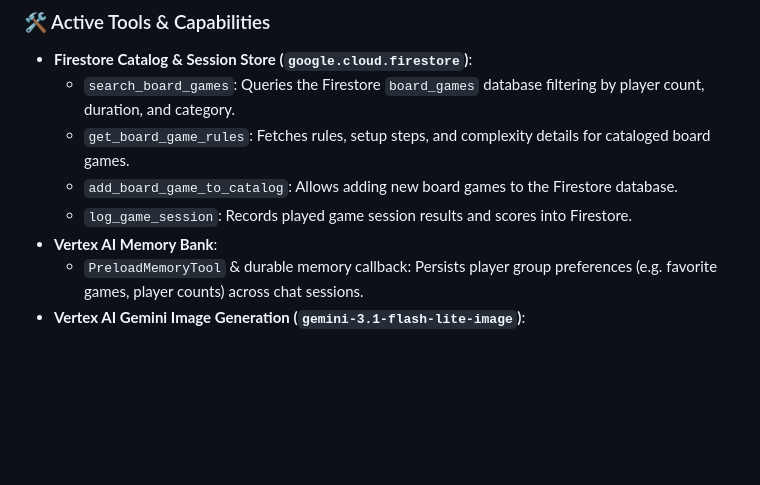
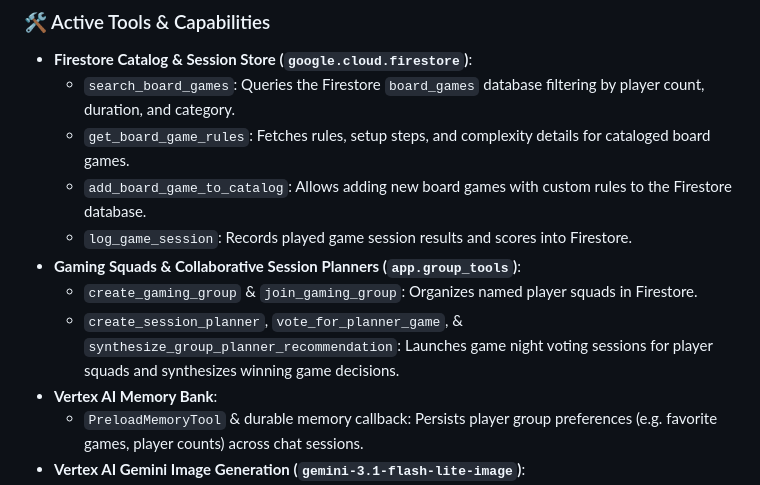
Before and after one commit to Whats-inaname/buildwithgemini-boardgame-host, a Markdown page: README.md, the part around the change. Rendered like a GitHub page; blank space fills up the shorter version.

Commit message:
Update README.md with Gaming Squads and Session Planners

```diff
--- a/README.md
+++ b/README.md
@@ -20,8 +20,11 @@ Based on the actual implementation in `app/` and `agents-cli-manifest.yaml`, the
 * **Firestore Catalog & Session Store (`google.cloud.firestore`)**:
   * `search_board_games`: Queries the Firestore `board_games` database filtering by player count, duration, and category.
   * `get_board_game_rules`: Fetches rules, setup steps, and complexity details for cataloged board games.
-  * `add_board_game_to_catalog`: Allows adding new board games to the Firestore database.
+  * `add_board_game_to_catalog`: Allows adding new board games with custom rules to the Firestore database.
   * `log_game_session`: Records played game session results and scores into Firestore.
+* **Gaming Squads & Collaborative Session Planners (`app.group_tools`)**:
+  * `create_gaming_group` & `join_gaming_group`: Organizes named player squads in Firestore.
+  * `create_session_planner`, `vote_for_planner_game`, & `synthesize_group_planner_recommendation`: Launches game night voting sessions for player squads and synthesizes winning game decisions.
 * **Vertex AI Memory Bank**:
   * `PreloadMemoryTool` & durable memory callback: Persists player group preferences (e.g. favorite games, player counts) across chat sessions.
 * **Vertex AI Gemini Image Generation (`gemini-3.1-flash-lite-image`)**:
```
